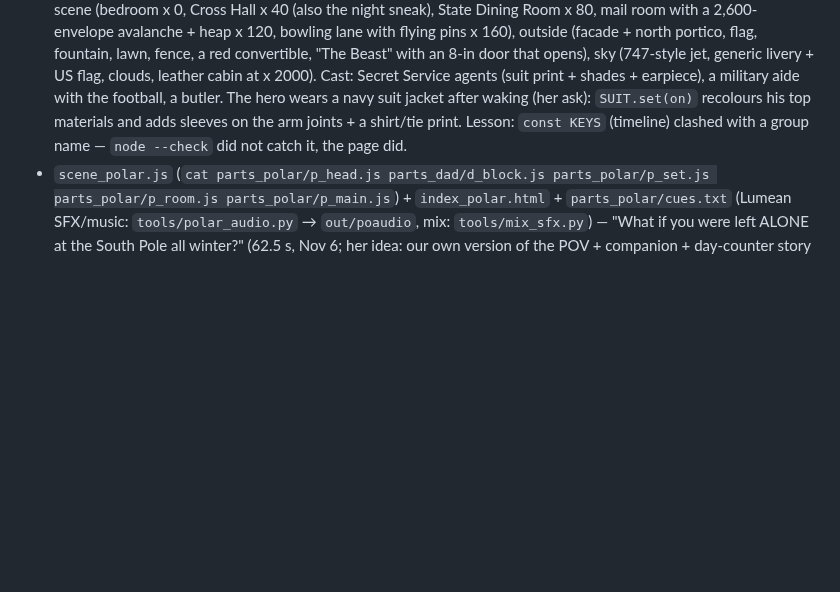
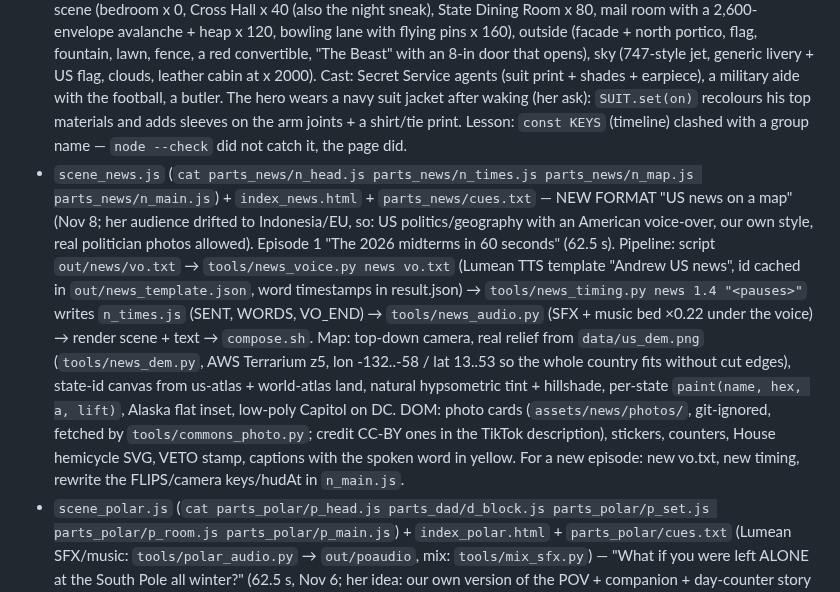
Before and after one commit to nsumn/Nastya, a Markdown page: earthstop/README.md, the part around the change. Drawn GitHub-style; blank space fills up the shorter version.

Commit message:
News-map format: README entry for the 2026 midterms episode
Co-Authored-By: Claude Opus 5.5 <noreply@anthropic.com>
Claude-Session: https://claude.ai/code/session_01FQFJKwacdD3VsKDHg8y2wA

```diff
--- a/earthstop/README.md
+++ b/earthstop/README.md
@@ -17,6 +17,7 @@ Rendered headless in Chromium (three.js), encoded with ffmpeg.
 - `scene_mind.js` (`cat parts_mind/m_head.js parts_dad/d_block.js parts_groc/g_world.js parts_gone/x_street.js parts_gone/x_sets.js parts_gone/x_nyc.js parts_gone/x_diner.js parts_mind/m_sets.js parts_mind/m_main.js`) + `index_mind.html` + `audio_mind.py` (`--no-music`, Lumean SFX/music in `out/mind/sfx/`) — "What if you could hear EVERYONE's thoughts for one day?" (64 s, Nov 5, funny). Thought bubbles are DOM (`bubblesAt` in m_main.js): every person in a set is a 'thinker' with a pool of lines + rate, projected above the head, sized by distance, kept out of the caption band/HUD, no pile-ups (nearest wins, never over your face); scripted ones in `SPECIAL` (neighbours through the bedroom wall, SKIBIDI, 67, 'nice a**', the friend's spoken 'Love your haircut!' + red LIE thought '…it's fine.'). Sets: bedroom morning/night, gone-video avenue by day with crowds + Times Square, packed subway car, office meeting with a chart, the burger place as a cafe + a friend (makeBlock, long hair), the tower grid at night with rising glow dots, an MRI lab with the decoder text typing on a monitor (UT Austin 2023 example). 'I ♥ MY MOM' tee = curved decal on `hero.torso`. Numbers: `tools/thoughts_math.py`.
 - `scene_rain.js` (`cat parts_rain/r_head.js parts_dad/d_block.js parts_groc/g_world.js parts_gone/x_street.js parts_gone/x_sets.js parts_gone/x_nyc.js parts_rain/r_rain.js parts_rain/r_main.js`) + `index_rain.html` + `audio_rain.py` (`--no-music`, all sounds = Lumean SFX/music in `out/rain/sfx/`) — "What if it NEVER stopped raining?" (64 s, Nov 5, captions + music). Gone-video engine (GTAO, MB, DOF, whip) re-lit as a storm (`storm()`: sky gradient, fog, PMREM env for wet reflections, ripple normal map, lightning `FLASHES` + bolt light, `uSepia` in compMat): NYC avenue with instanced rain streaks in a camera-following box + splash rings, a storm drain geyser, flood plane rising (`wlNYC`), floating cabs; subway stairs waterfall; apartment with flood + growing mould decals; 1862 Sacramento in sepia (false-front wooden town, rowboat with the governor in a top hat); us-atlas California map with the 300-mile Central Valley lake revealed by a clipping plane; Empire State (443 m) vs a 1,460 ft water column for one year of rain; above-the-clouds finale (1,400 instanced puffs). Facts: NYC sewers ~1.75 in/h, Ida 3.15 in/h (Central Park, 2021), 1862 Great Flood (43 days, ~300 mi lake, Gov. Stanford rowed to his inauguration), atmospheric water ≈ 1 inch of rain worldwide (USGS). Render ≈ 0.4–1.5 s/frame.
 - `scene_pres.js` (`cat parts_pres/r_head.js parts_dad/d_block.js parts_groc/g_world.js parts_gone/x_street.js parts_pres/r_sets.js parts_pres/r_main.js`) + `index_pres.html` + `parts_pres/cues.txt` (Lumean: `tools/pres_audio.py` → `out/praudio`; music clips are 30 s max — chain two) — "What if YOU became President for one day?" (64 s, Nov 6; news hook without depicting any real person). HERO.md pipeline (SHOTS with {mb, dof, whip, far}, GTAO per set, rim light). Sets: White House interior in one scene (bedroom x 0, Cross Hall x 40 (also the night sneak), State Dining Room x 80, mail room with a 2,600-envelope avalanche + heap x 120, bowling lane with flying pins x 160), outside (facade + north portico, flag, fountain, lawn, fence, a red convertible, "The Beast" with an 8-in door that opens), sky (747-style jet, generic livery + US flag, clouds, leather cabin at x 2000). Cast: Secret Service agents (suit print + shades + earpiece), a military aide with the football, a butler. The hero wears a navy suit jacket after waking (her ask): `SUIT.set(on)` recolours his top materials and adds sleeves on the arm joints + a shirt/tie print. Lesson: `const KEYS` (timeline) clashed with a group name — `node --check` did not catch it, the page did.
+- `scene_news.js` (`cat parts_news/n_head.js parts_news/n_times.js parts_news/n_map.js parts_news/n_main.js`) + `index_news.html` + `parts_news/cues.txt` — NEW FORMAT "US news on a map" (Nov 8; her audience drifted to Indonesia/EU, so: US politics/geography with an American voice-over, our own style, real politician photos allowed). Episode 1 "The 2026 midterms in 60 seconds" (62.5 s). Pipeline: script `out/news/vo.txt` → `tools/news_voice.py news vo.txt` (Lumean TTS template "Andrew US news", id cached in `out/news_template.json`, word timestamps in result.json) → `tools/news_timing.py news 1.4 "<pauses>"` writes `n_times.js` (SENT, WORDS, VO_END) → `tools/news_audio.py` (SFX + music bed ×0.22 under the voice) → render scene + text → `compose.sh`. Map: top-down camera, real relief from `data/us_dem.png` (`tools/news_dem.py`, AWS Terrarium z5, lon -132..-58 / lat 13..53 so the whole country fits without cut edges), state-id canvas from us-atlas + world-atlas land, natural hypsometric tint + hillshade, per-state `paint(name, hex, a, lift)`, Alaska flat inset, low-poly Capitol on DC. DOM: photo cards (`assets/news/photos/`, git-ignored, fetched by `tools/commons_photo.py`; credit CC-BY ones in the TikTok description), stickers, counters, House hemicycle SVG, VETO stamp, captions with the spoken word in yellow. For a new episode: new vo.txt, new timing, rewrite the FLIPS/camera keys/hudAt in `n_main.js`.
 - `scene_polar.js` (`cat parts_polar/p_head.js parts_dad/d_block.js parts_polar/p_set.js parts_polar/p_room.js parts_polar/p_main.js`) + `index_polar.html` + `parts_polar/cues.txt` (Lumean SFX/music: `tools/polar_audio.py` → `out/poaudio`, mix: `tools/mix_sfx.py`) — "What if you were left ALONE at the South Pole all winter?" (62.5 s, Nov 6; her idea: our own version of the POV + companion + day-counter story format, never their shots). HERO.md pipeline (`p_head.js` = copy of `parts_mind/m_head.js`; GTAO on indoor shots, depth-buffer DOF, motion blur on fast shots, rim light following the hero). Flat polar plateau with sastrugi shader, a three-wing station on stilts (ribs/window bands are HOLLOW so the mess hall inside wing A can be filmed), ski-equipped turboprop + snow cloud, ceremonial pole with chrome ball, rope line, blizzard streaks (`snowAt`, can be centred outside a window), aurora + stars sky, mess hall, bunk room, hydroponic greenhouse, robot-vacuum companion, POV gloves (`handsOnGlass`). The approved tee hero in third-person shots. Lessons: `poseIdle(p, t)` WITHOUT the 3rd argument gives NaN arms → the skinned body "tears" (always pass ph); a `//` comment in the middle of a one-line statement cut `pw.add(hero)` again.
 - `scene_fly.js` (`cat parts_fly/f_head.js parts_dad/d_block.js parts_groc/g_world.js parts_gone/x_street.js parts_fly/f_sets.js parts_fly/f_main.js`) + `index_fly.html` + `audio_fly.py` (`--no-music`) — "What if you could fly for one day?" (64 s, Nov 3, funny). Bedroom (ceiling-fan BONK), detailed Manhattan (instanced towers with setbacks + cornices, brick/limestone/glass facade shader with floor bands and storefronts, water tanks, AC units, antennas, art-deco crowns, red lights, Central Park trees, cars + yellow cabs; facade colors are LINEAR — the shader squares them), pigeons, an airliner, office window at floor 30 (latte), backyard pool with neighbors + splash, rooftop sunset. First-person inserts alternate with third person (her ask). HUD: flight time / altitude + temp (−3.5 °F per 1,000 ft) / battery.
 - `scene_shower.js` (`cat parts_shower/q_head.js parts_coffee/c_smoke.js parts_dad/d_block.js parts_mom/m_sets.js parts_shower/q_world.js parts_shower/q_main.js`) + `index_shower.html` + `audio_shower.py` (`--no-music`) — "What if you stopped showering for a month?" (64 s, Nov 2; back to the body formula after the ocean/elevator videos didn't take off). Bathroom set (tiles, curtain, shower running, foam), skin close-up (pores, sweat drops, bacteria swarm → green stink), subway car (people edge away), greasy-hair material, stink-line sprites, flies, TFFD patches as head decals, the 5-year calendar.
```
